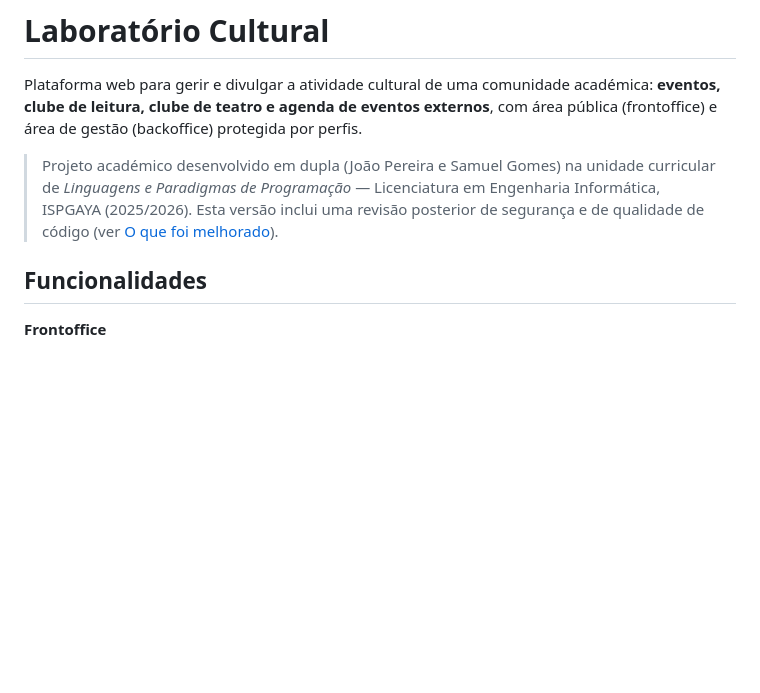
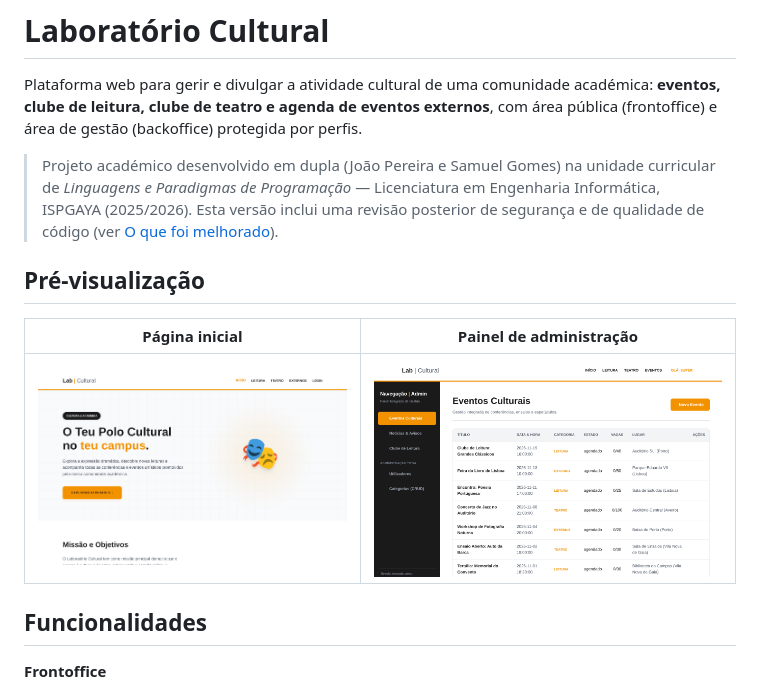
Before and after one commit to Joaopereira132/laboratorio-cultural, a Markdown page: README.md, the part around the change. Drawn GitHub-style; pictures changed too: docs/admin.png (added), docs/home.png (added); blank space fills up the shorter version.

Commit message:
Painel admin: modal de criar utilizador só para super admin; capturas no README

```diff
--- a/README.md
+++ b/README.md
@@ -4,6 +4,12 @@ Plataforma web para gerir e divulgar a atividade cultural de uma comunidade acad
 
 > Projeto académico desenvolvido em dupla (João Pereira e Samuel Gomes) na unidade curricular de *Linguagens e Paradigmas de Programação* — Licenciatura em Engenharia Informática, ISPGAYA (2025/2026).
 > Esta versão inclui uma revisão posterior de segurança e de qualidade de código (ver [O que foi melhorado](#o-que-foi-melhorado-após-a-entrega)).
+
+## Pré-visualização
+
+| Página inicial | Painel de administração |
+|---|---|
+| ![Página inicial](docs/home.png) | ![Painel de administração](docs/admin.png) |
 
 ## Funcionalidades
 
```
Also changed, not shown: 1 other file.
